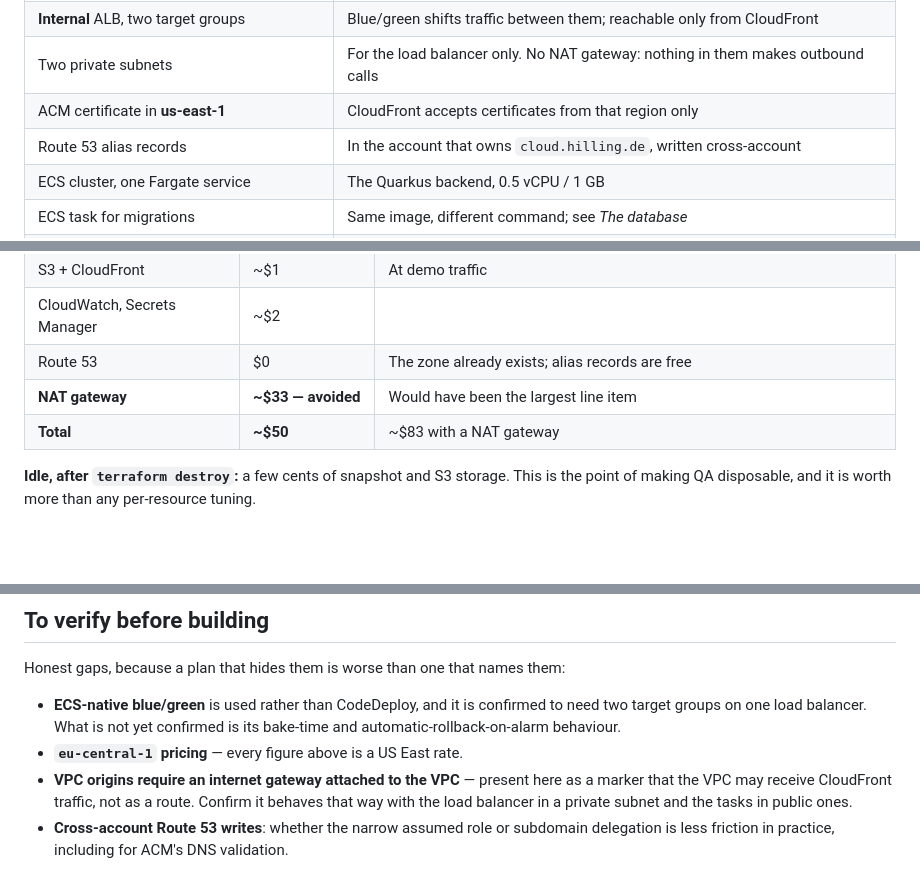
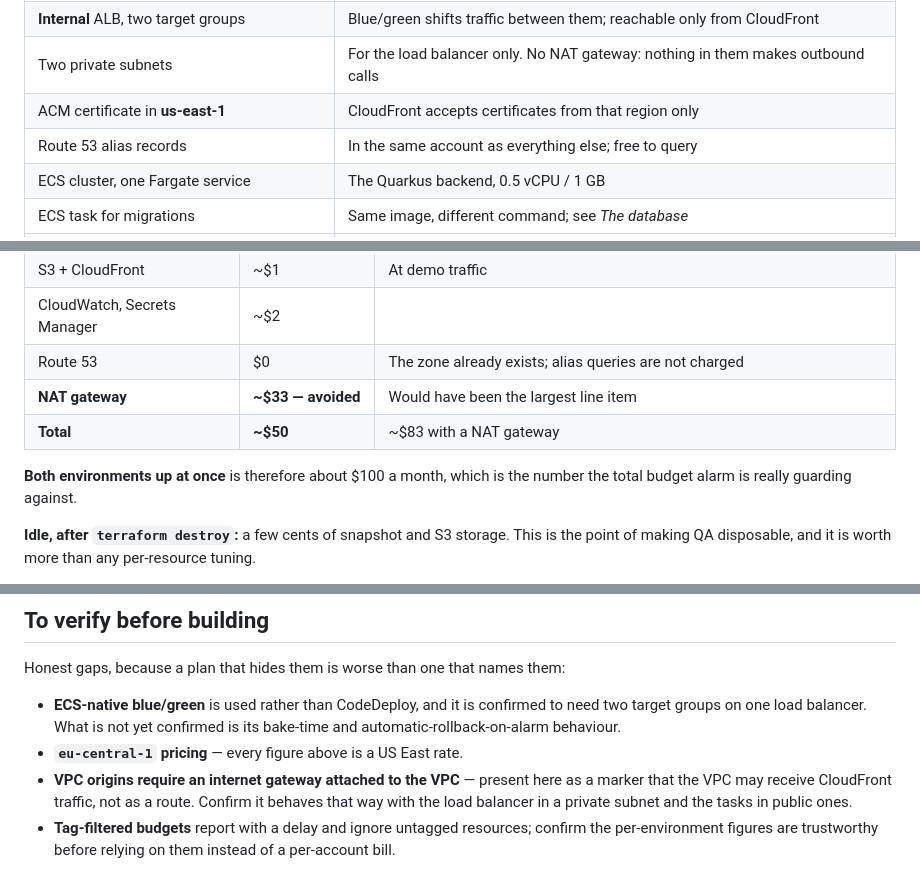
Before and after one commit to guhilling/ai-assisted-todolist, a Markdown page: doc/deployment.md, 3 parts joined by grey strips. GitHub-like rendering; blank space fills up the shorter version.

```diff
--- a/doc/deployment.md
+++ b/doc/deployment.md
@@ -151,7 +168,7 @@ Per environment, identical unless noted:
 | **Internal** ALB, two target groups | Blue/green shifts traffic between them; reachable only from CloudFront |
 | Two private subnets | For the load balancer only. No NAT gateway: nothing in them makes outbound calls |
 | ACM certificate in **us-east-1** | CloudFront accepts certificates from that region only |
-| Route 53 alias records | In the account that owns `cloud.hilling.de`, written cross-account |
+| Route 53 alias records | In the same account as everything else; free to query |
 | ECS cluster, one Fargate service | The Quarkus backend, 0.5 vCPU / 1 GB |
 | ECS task for migrations | Same image, different command; see *The database* |
 | RDS PostgreSQL, single-AZ, `db.t4g.micro` | HA is explicitly not required |
@@ -240,9 +257,12 @@ One environment, running continuously:
 | RDS `db.t4g.micro` single-AZ | ~$12 | Plus ~$2 for 20 GB gp3 |
 | S3 + CloudFront | ~$1 | At demo traffic |
 | CloudWatch, Secrets Manager | ~$2 | |
-| Route 53 | $0 | The zone already exists; alias records are free |
+| Route 53 | $0 | The zone already exists; alias queries are not charged |
 | **NAT gateway** | **~$33 — avoided** | Would have been the largest line item |
 | **Total** | **~$50** | ~$83 with a NAT gateway |
+
+**Both environments up at once** is therefore about $100 a month, which is the number the total
+budget alarm is really guarding against.
 
 **Idle, after `terraform destroy`:** a few cents of snapshot and S3 storage. This is the point of
 making QA disposable, and it is worth more than any per-resource tuning.
@@ -271,5 +291,5 @@ Honest gaps, because a plan that hides them is worse than one that names them:
 - **VPC origins require an internet gateway attached to the VPC** — present here as a marker
   that the VPC may receive CloudFront traffic, not as a route. Confirm it behaves that way with
   the load balancer in a private subnet and the tasks in public ones.
-- **Cross-account Route 53 writes**: whether the narrow assumed role or subdomain delegation is
-  less friction in practice, including for ACM's DNS validation.
+- **Tag-filtered budgets** report with a delay and ignore untagged resources; confirm the
+  per-environment figures are trustworthy before relying on them instead of a per-account bill.
```
Also changed, not shown: other parts of doc/deployment.md (+56 -39 lines), doc/decisions.md (+35 -15 lines).
